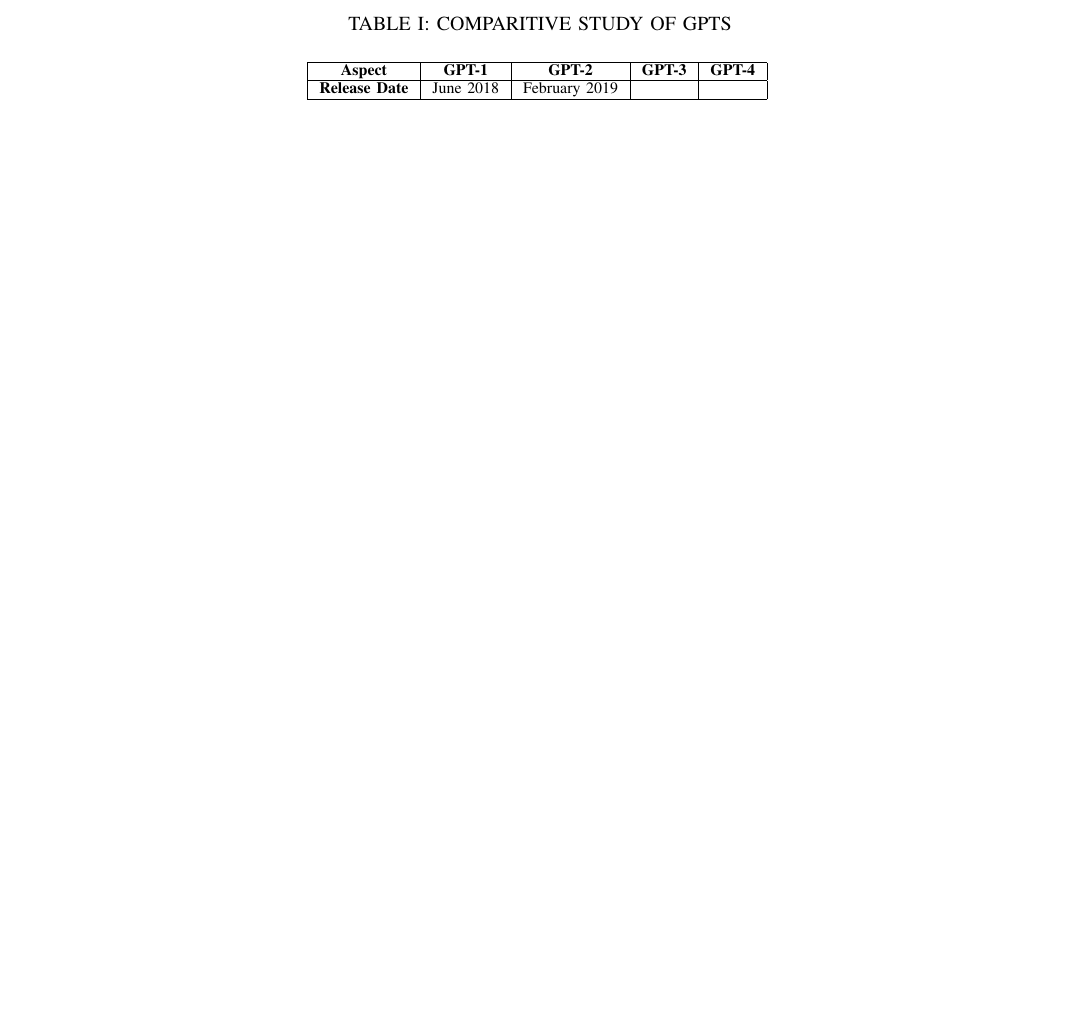
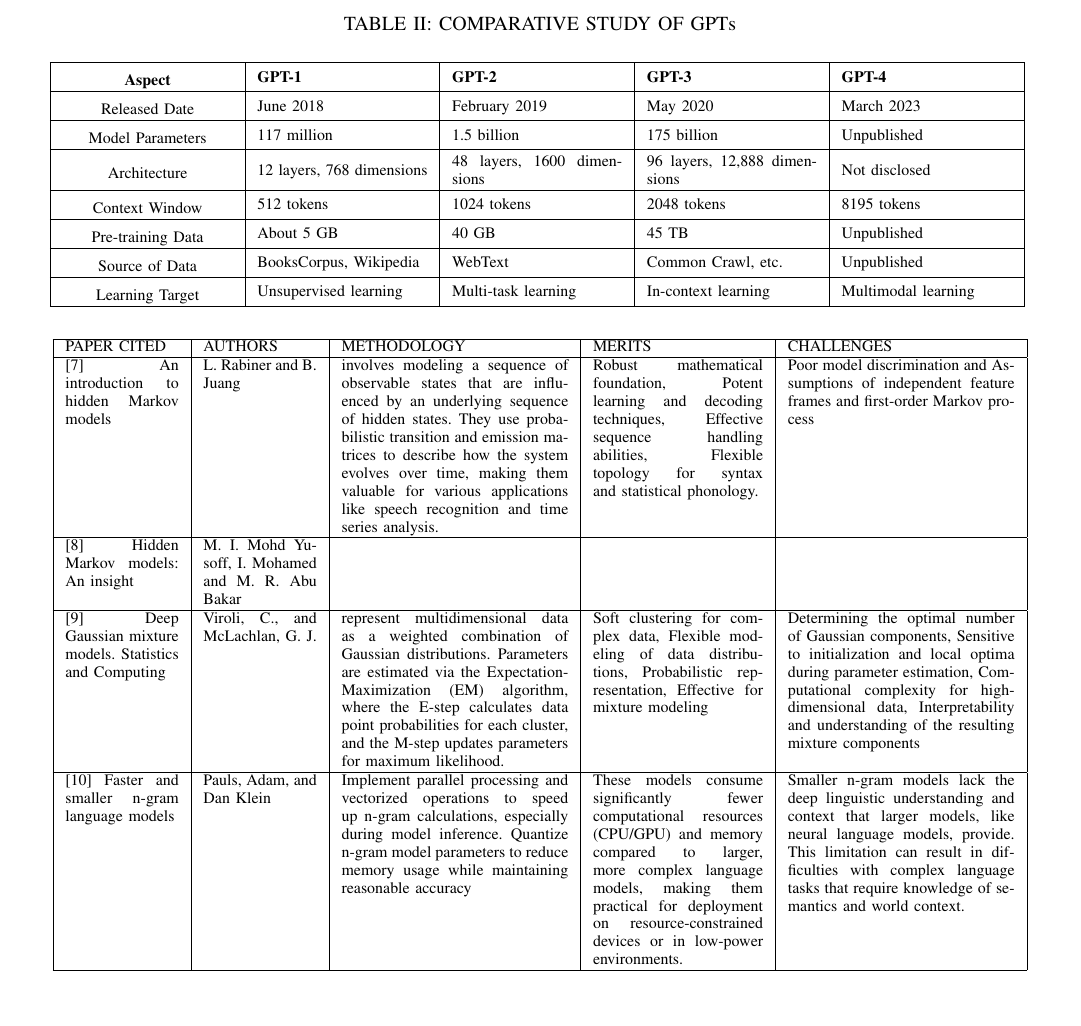
Before and after one commit to ShahParth12/P-BOT, a LaTeX paper (main.tex): part of page 8 of 10 before the commit and part of page 8 of 11 after it, cut so that both start at the same text, the shorter picture padded with empty space. Compiled offline with pdfLaTeX.

Commit message:
added tables

```diff
--- a/main.tex
+++ b/main.tex
@@ -9,6 +9,8 @@
 \usepackage{subcaption}
 \usepackage{multicol}
 \usepackage{xcolor}
+\usepackage{multirow}
+\usepackage{array}
 \def\BibTeX{{\rm B\kern-.05em{\sc i\kern-.025em b}\kern-.08em
     T\kern-.1667em\lower.7ex\hbox{E}\kern-.125emX}}
 \begin{document}
@@ -184,6 +206,41 @@
 BART, introduced in 2019, is a highly capable pretrained language generation model known for its proficiency in tasks like summarization, dialogue responses, and question answering.[26] It's been trained on extensive datasets, including XSum, ConvAI2, and CNN/DM. BART merges bidirectional and auto-regressive functions, enabling it to both comprehend and produce text in a bidirectional manner. This versatility makes it applicable to a wide range of natural language processing tasks. BART can generate text sequentially from left to right (auto-regressively) while also having the ability to comprehend text in both directions.BART excels at producing abstractive summaries that are both linguistically sound and factually precise. It effectively incorporates information from the source document and background knowledge, resulting in high-quality summaries. Qualitative evaluations have confirmed BART's robust natural language understanding and generation capabilities.
 The development of BART was driven by the objective of advancing the field of natural language processing. Its unique combination of bidirectional and auto-regressive capabilities was aimed at making it a versatile model suitable for a broad spectrum of tasks related to language understanding and generation. Its primary focus was on improving text summarization, machine translation, and document understanding. BART followed the established two-step approach of pretraining and fine-tuning, benefiting from the successes of models like BERT and GPT. Its specific emphasis lay in excelling at abstractive text summarization, with the aim of producing coherent and informative summaries. Furthermore, BART underscored the importance of robust language comprehension and generation, rendering it valuable for a wide range of applications in natural language processing.
 
+\begin{table*}[htbp]
+    \centering
+    \caption{COMPARATIVE STUDY OF GPTs}
+    \begin{center}
+    \setlength{\extrarowheight}{2pt}
+    \begin{tabular}{|m{3cm}|m{3cm}|m{3cm}|m{3cm}|m{3cm}|}
+        \hline
+\center
+        \textbf{Aspect} & \textbf{GPT-1} & \textbf{GPT-2} & \textbf{GPT-3} & \textbf{GPT-4} \\
+        \hline
+\center
+        Released Date & June 2018 & February 2019 & May 2020 & March 2023 \\
+        \hline
+\center
+        Model Parameters & 117 million & 1.5 billion & 175 billion & Unpublished \\
+        \hline
+\center
+        Architecture & 12 layers, 768 dimensions & 48 layers, 1600 dimensions & 96 layers, 12,888 dimensions & Not disclosed \\
+        \hline
+\center
+        Context Window & 512 tokens & 1024 tokens & 2048 tokens & 8195 tokens \\
+        \hline
+\center
+        Pre-training Data & About 5 GB & 40 GB & 45 TB & Unpublished \\
+        \hline
+\center
+        Source of Data & BooksCorpus, Wikipedia & WebText & Common Crawl, etc. & Unpublished \\
+        \hline
+\center
+        Learning Target & Unsupervised learning & Multi-task learning & In-context learning & Multimodal learning \\
+        \hline
+    \end{tabular}
+    \label{tab1}
+    \end{center}
+\end{table*}
 
 In 2018, the groundbreaking GPT-1 model, also known as GPT(Generative Pretrained Transformers)[27,28], made its debut, primarily focusing on the training of a generative language model within the innovative Transformer framework using unsupervised learning. This approach aimed to overcome the challenges posed by the scarcity of labeled data by capitalizing on vast amounts of unlabeled and diverse examples. GPT-1, characterized as an auto-regressive decoder-only Transformer, incorporated the self-attention mechanism into its architecture. The model's training began with the BooksCorpus dataset, followed by fine-tuning for specific downstream tasks. Impressively, it demonstrated its versatility by surpassing state-of-the-art models in 9 out of 12 test datasets, spanning various Natural Language Processing (NLP) categories, hinting at a promising direction for advancing Artificial General Intelligence (AGI).
 
@@ -195,21 +252,27 @@
 
 GPT-4[32], a powerful multimodal model, can process both image and text inputs, consistently outperforming humans on various exams. It leverages a Transformer-style architecture and undergoes pre-training on extensive datasets, including publicly available and third-party data. Fine-tuning is performed using Reinforcement Learning from Human Feedback (RLHF). What sets GPT-4 apart is its ability to handle prompts combining text and images, making it a versatile tool for vision and language tasks across various domains. In these scenarios, GPT-4 excels as it does with text-only inputs, marking a significant advancement in the field of AI.
 
-\begin{table*}[htbp]
-\centering
-\caption{COMPARITIVE STUDY OF GPTS}
+
+
+\begin{table*}
 \begin{center}
-\begin{tabular}{|c|c|c|c|c|}
-\hline
-\textbf{Aspect} & \textbf{GPT-1}& \textbf{GPT-2}& \textbf{GPT-3}& \textbf{GPT-4} \\
-\hline
-\textbf{Release Date}& June 2018 & February 2019 & &  \\
-\hline
-%\multicolumn{4}{l}{$^{\mathrm{a}}$Sample of a Table footnote.}
+ \centering
+    \begin{tabular}{ |p{2cm}|p{2cm}|p{4cm}|p{3cm}|p{4cm}| }
+ \hline
+ PAPER CITED & AUTHORS & METHODOLOGY & MERITS & CHALLENGES \\
+ \hline
+ [7] An introduction to hidden Markov models & L. Rabiner and B. Juang & involves modeling a sequence of observable states that are influenced by an underlying sequence of hidden states. They use probabilistic transition and emission matrices to describe how the system evolves over time, making them valuable for various applications like speech recognition and time series analysis. & Robust mathematical foundation, Potent learning and decoding techniques, Effective sequence handling abilities, Flexible topology for syntax and statistical phonology. & Poor model discrimination and Assumptions of independent feature frames and first-order Markov process \\
+ \hline
+ [8] Hidden Markov models: An insight & M. I. Mohd Yusoff, I. Mohamed and M. R. Abu Bakar & & & \\
+ \hline
+ [9] Deep Gaussian mixture models. Statistics and Computing & Viroli, C., and McLachlan, G. J. & represent multidimensional data as a weighted combination of Gaussian distributions. Parameters are estimated via the Expectation-Maximization (EM) algorithm, where the E-step calculates data point probabilities for each cluster, and the M-step updates parameters for maximum likelihood. & Soft clustering for complex data, Flexible modeling of data distributions, Probabilistic representation, Effective for mixture modeling & Determining the optimal number of Gaussian components, Sensitive to initialization and local optima during parameter estimation, Computational complexity for high-dimensional data, Interpretability and understanding of the resulting mixture components \\
+ \hline
+ [10] Faster and smaller n-gram language models & Pauls, Adam, and Dan Klein & Implement parallel processing and vectorized operations to speed up n-gram calculations, especially during model inference. Quantize n-gram model parameters to reduce memory usage while maintaining reasonable accuracy & These models consume significantly fewer computational resources (CPU/GPU) and memory compared to larger, more complex language models, making them practical for deployment on resource-constrained devices or in low-power environments. & Smaller n-gram models lack the deep linguistic understanding and context that larger models, like neural language models, provide. This limitation can result in difficulties with complex language tasks that require knowledge of semantics and world context. \\
+ \hline
 \end{tabular}
-\label{tab1}
 \end{center}
 \end{table*}
+
 
 \section{Proposed work}
 
```
Also changed, not shown: main.tex (56 more changed lines).
